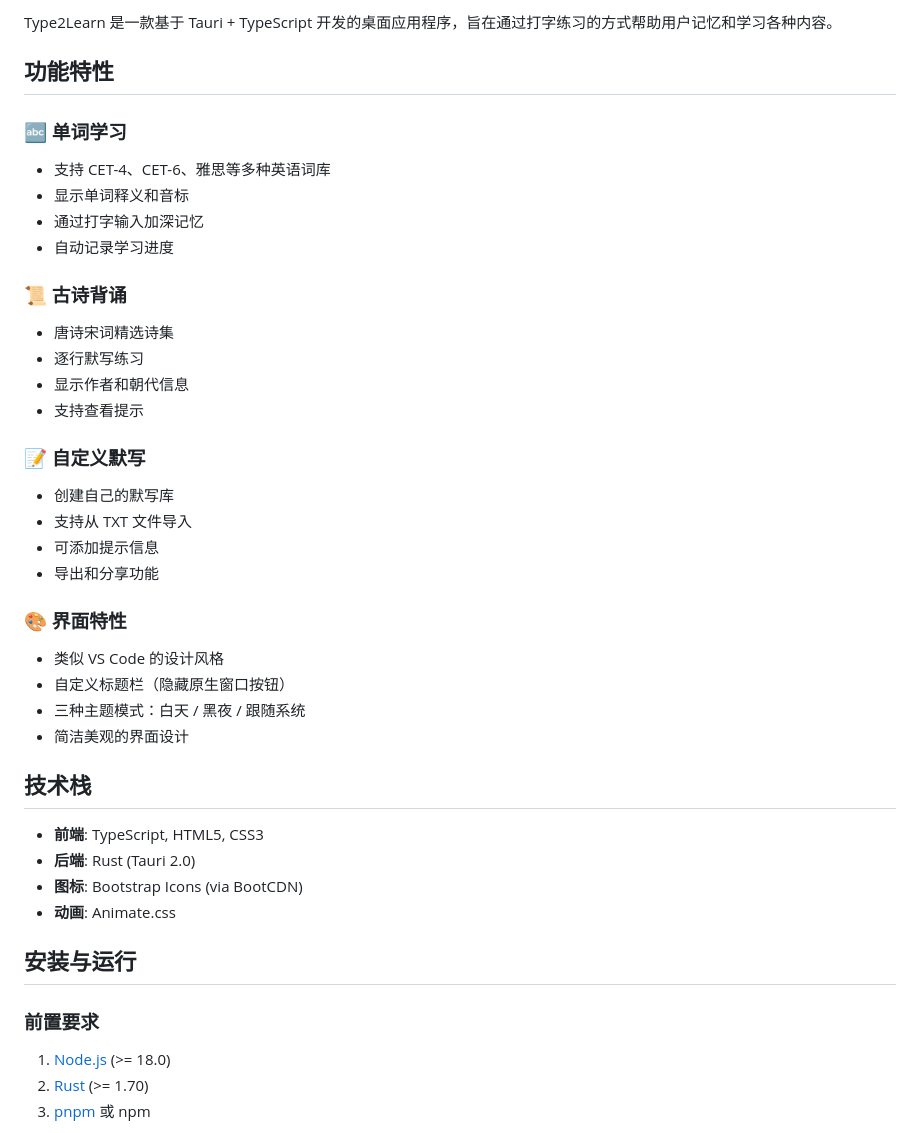
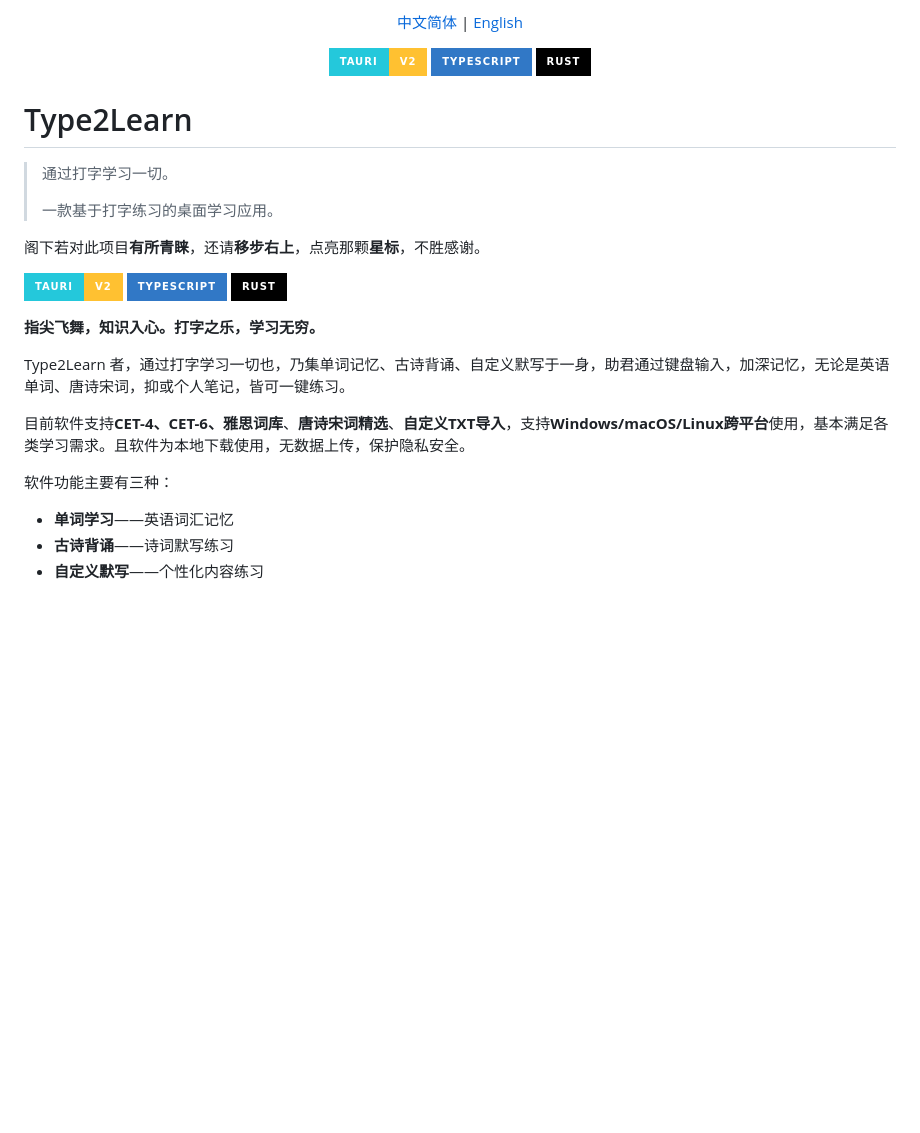
Before and after one commit to LYOfficial/Type2Learn, a Markdown page: README.md, the part around one of its changes. GitHub-like rendering; badges without logos; blank space fills up the shorter version.

```diff
--- a/README.md
+++ b/README.md
@@ -2,44 +2,31 @@
 
-Type2Learn 是一款基于 Tauri + TypeScript 开发的桌面应用程序，旨在通过打字练习的方式帮助用户记忆和学习各种内容。
+<p align="center">
+    <a href="./README.md">中文简体</a> | <a href="./README_EN.md">English</a>
+</p>
 
-## 功能特性
+<p align="center">
+<img src="https://img.shields.io/badge/Tauri-v2-FFC131?style=for-the-badge&logo=tauri&logoColor=white&labelColor=24C8DB" alt="Tauri" height="54" /> <img src="https://img.shields.io/badge/TypeScript-3178C6?style=for-the-badge&logo=typescript&logoColor=white" alt="TypeScript" height="54" /> <img src="https://img.shields.io/badge/Rust-000000?style=for-the-badge&logo=rust&logoColor=white" alt="Rust" height="54" />
+</p>
 
-### 🔤 单词学习
-- 支持 CET-4、CET-6、雅思等多种英语词库
-- 显示单词释义和音标
-- 通过打字输入加深记忆
-- 自动记录学习进度
+# Type2Learn
 
-### 📜 古诗背诵
-- 唐诗宋词精选诗集
-- 逐行默写练习
-- 显示作者和朝代信息
-- 支持查看提示
+> 通过打字学习一切。
+>
+> 一款基于打字练习的桌面学习应用。
 
-### 📝 自定义默写
-- 创建自己的默写库
-- 支持从 TXT 文件导入
-- 可添加提示信息
-- 导出和分享功能
+阁下若对此项目**有所青睐**，还请**移步右上**，点亮那颗**星标**，不胜感谢。
 
-### 🎨 界面特性
-- 类似 VS Code 的设计风格
-- 自定义标题栏（隐藏原生窗口按钮）
-- 三种主题模式：白天 / 黑夜 / 跟随系统
-- 简洁美观的界面设计
+[![Tauri](https://img.shields.io/badge/Tauri-v2-FFC131?style=for-the-badge&logo=tauri&logoColor=white&labelColor=24C8DB)](https://tauri.app/) ![TypeScript Badge](https://img.shields.io/badge/TypeScript-3178C6?style=for-the-badge&logo=typescript&logoColor=white) ![Rust Badge](https://img.shields.io/badge/Rust-000000?style=for-the-badge&logo=rust&logoColor=white)
 
-## 技术栈
+**指尖飞舞，知识入心。打字之乐，学习无穷。**
 
-- **前端**: TypeScript, HTML5, CSS3
-- **后端**: Rust (Tauri 2.0)
-- **图标**: Bootstrap Icons (via BootCDN)
-- **动画**: Animate.css
+Type2Learn 者，通过打字学习一切也，乃集单词记忆、古诗背诵、自定义默写于一身，助君通过键盘输入，加深记忆，无论是英语单词、唐诗宋词，抑或个人笔记，皆可一键练习。
 
-## 安装与运行
+目前软件支持**CET-4、CET-6、雅思词库**、**唐诗宋词精选**、**自定义TXT导入**，支持**Windows/macOS/Linux跨平台**使用，基本满足各类学习需求。且软件为本地下载使用，无数据上传，保护隐私安全。
 
-### 前置要求
+软件功能主要有三种：
 
-1. [Node.js](https://nodejs.org/) (>= 18.0)
-2. [Rust](https://www.rust-lang.org/) (>= 1.70)
-3. [pnpm](https://pnpm.io/) 或 npm
+- **单词学习**——英语词汇记忆
+- **古诗背诵**——诗词默写练习
+- **自定义默写**——个性化内容练习
 
```
Also changed, not shown: other parts of README.md (+54 -71 lines).
